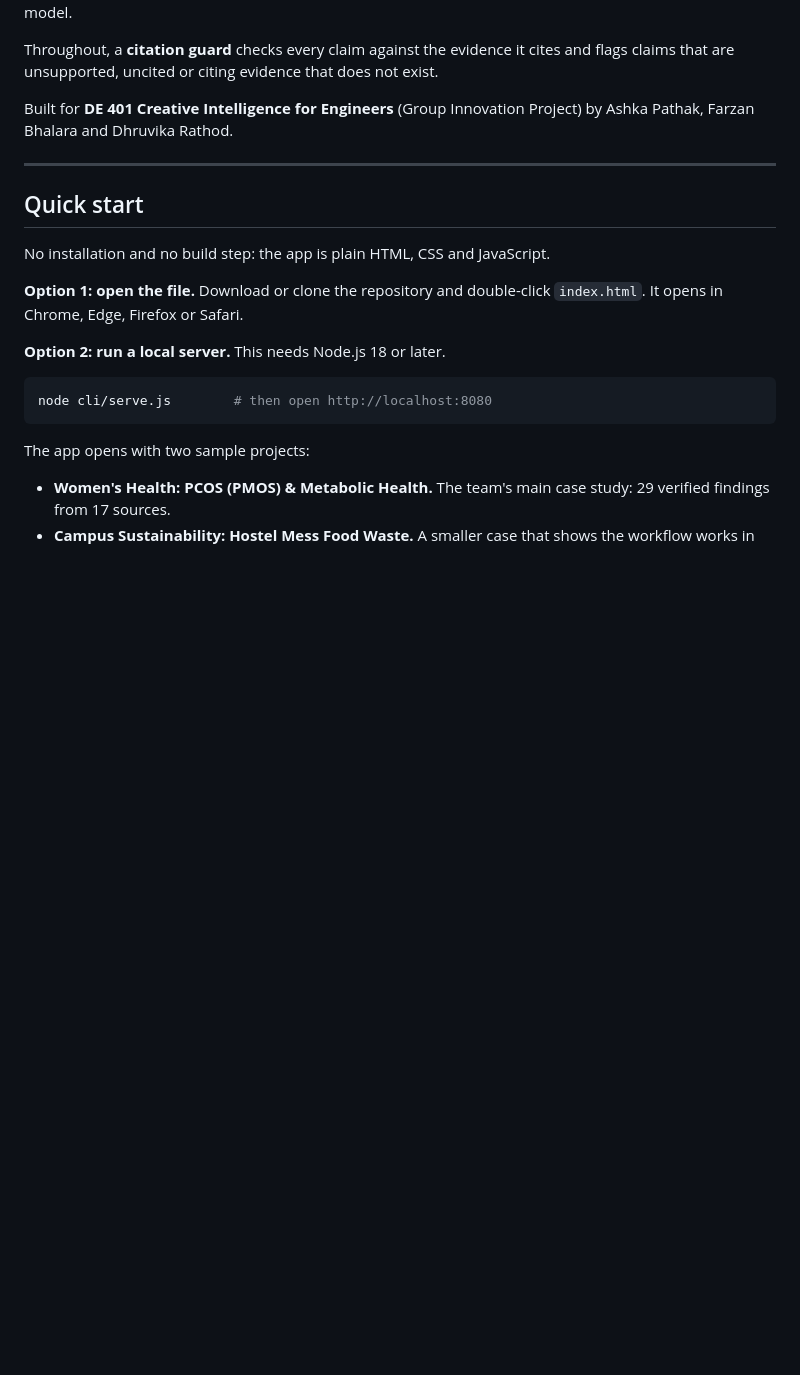
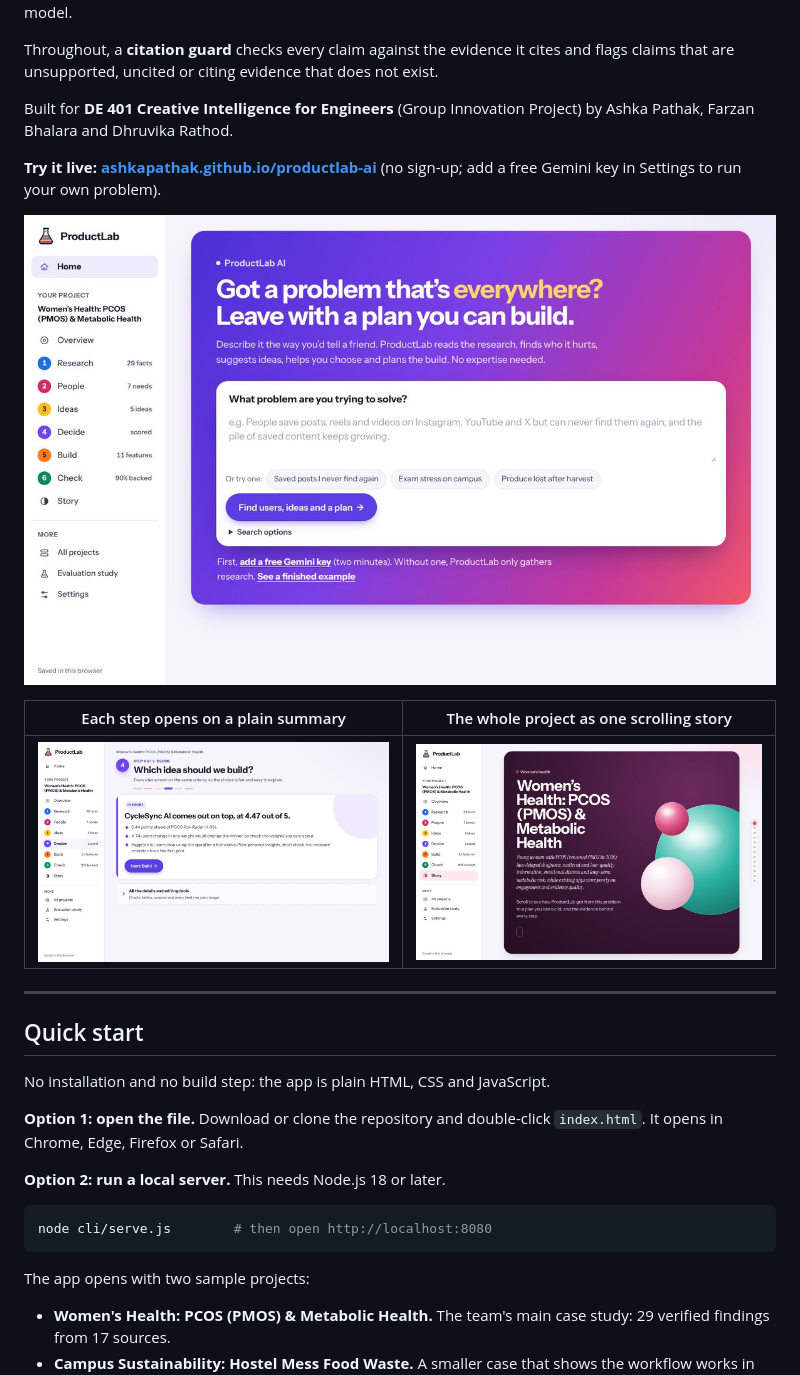
Before and after one commit to AshkaPathak/productlab-ai, a Markdown page: README.md, the part around the change. Rendered like a GitHub page; pictures changed too: docs/img/decide.jpg (added), docs/img/home.jpg (added), docs/img/story.jpg (added); blank space fills up the shorter version.

Commit message:
README: live link and screenshots; tidy risk sentence in the Decide summary

```diff
--- a/README.md
+++ b/README.md
@@ -7,6 +7,14 @@ ProductLab AI is a working proof-of-concept that turns an engineering or societa
 Throughout, a **citation guard** checks every claim against the evidence it cites and flags claims that are unsupported, uncited or citing evidence that does not exist.
 
 Built for **DE 401 Creative Intelligence for Engineers** (Group Innovation Project) by Ashka Pathak, Farzan Bhalara and Dhruvika Rathod.
+
+**Try it live: [ashkapathak.github.io/productlab-ai](https://ashkapathak.github.io/productlab-ai/)** (no sign-up; add a free Gemini key in Settings to run your own problem).
+
+![Home: describe a problem in everyday words](docs/img/home.jpg)
+
+| Each step opens on a plain summary | The whole project as one scrolling story |
+|---|---|
+| ![Decide step: summary first, details folded below](docs/img/decide.jpg) | ![Story view of the PCOS case study](docs/img/story.jpg) |
 
 ---
 
```
Also changed, not shown: 2 other files.
